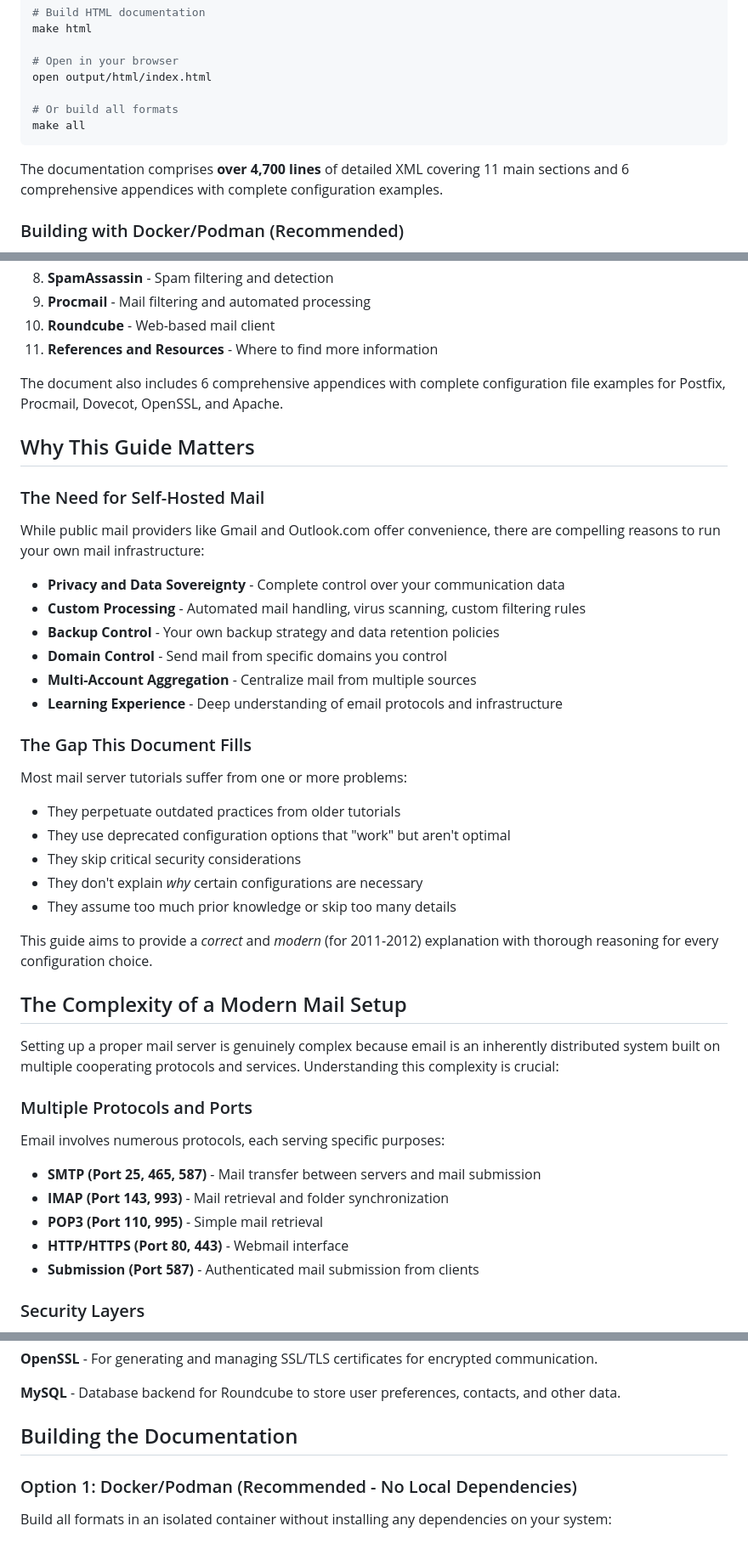
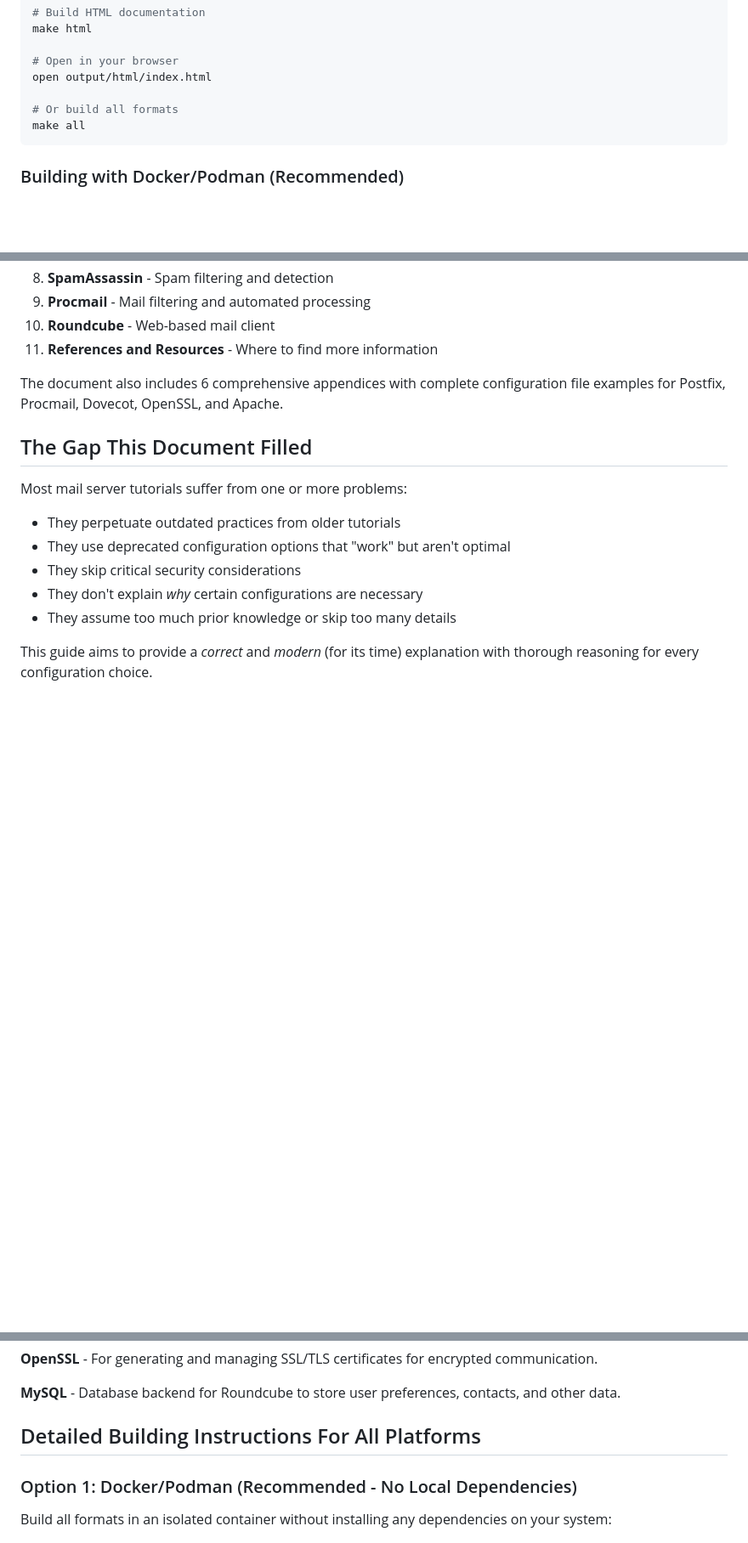
Before and after one commit to johan162/msrv_setup, a Markdown page: README.md, 3 parts joined by grey strips. Shown at 85% size. Rendered like a GitHub page; blank space fills up the shorter version.

````diff
--- a/README.md
+++ b/README.md
@@ -66,8 +57,6 @@ open output/html/index.html
 make all
 ```
 
-The documentation comprises **over 4,700 lines** of detailed XML covering 11 main sections and 6 comprehensive appendices with complete configuration examples.
-
 ### Building with Docker/Podman (Recommended)
 
 If you don't want to install dependencies on your local system, you can build all formats using Docker or Podman:
@@ -117,20 +109,7 @@ The tutorial walks through setting up a complete mail server stack consisting of
 
 The document also includes 6 comprehensive appendices with complete configuration file examples for Postfix, Procmail, Dovecot, OpenSSL, and Apache.
 
-## Why This Guide Matters
-
-### The Need for Self-Hosted Mail
-
-While public mail providers like Gmail and Outlook.com offer convenience, there are compelling reasons to run your own mail infrastructure:
-
-- **Privacy and Data Sovereignty** - Complete control over your communication data
-- **Custom Processing** - Automated mail handling, virus scanning, custom filtering rules
-- **Backup Control** - Your own backup strategy and data retention policies
-- **Domain Control** - Send mail from specific domains you control
-- **Multi-Account Aggregation** - Centralize mail from multiple sources
-- **Learning Experience** - Deep understanding of email protocols and infrastructure
-
-### The Gap This Document Fills
+## The Gap This Document Filled
 
 Most mail server tutorials suffer from one or more problems:
 - They perpetuate outdated practices from older tutorials
@@ -139,20 +118,5 @@ Most mail server tutorials suffer from one or more problems:
 - They don't explain *why* certain configurations are necessary
 - They assume too much prior knowledge or skip too many details
 
-This guide aims to provide a *correct* and *modern* (for 2011-2012) explanation with thorough reasoning for every configuration choice.
+This guide aims to provide a *correct* and *modern* (for its time) explanation with thorough reasoning for every configuration choice.
 
-## The Complexity of a Modern Mail Setup
-
-Setting up a proper mail server is genuinely complex because email is an inherently distributed system built on multiple cooperating protocols and services. Understanding this complexity is crucial:
-
-### Multiple Protocols and Ports
-
-Email involves numerous protocols, each serving specific purposes:
-- **SMTP (Port 25, 465, 587)** - Mail transfer between servers and mail submission
-- **IMAP (Port 143, 993)** - Mail retrieval and folder synchronization
-- **POP3 (Port 110, 995)** - Simple mail retrieval
-- **HTTP/HTTPS (Port 80, 443)** - Webmail interface
-- **Submission (Port 587)** - Authenticated mail submission from clients
-
-### Security Layers
-
@@ -214,7 +148,7 @@ This is why many people choose hosted solutions - the complexity is real and sig
 
 **MySQL** - Database backend for Roundcube to store user preferences, contacts, and other data.
 
-## Building the Documentation
+## Detailed Building Instructions For All Platforms
 
 ### Option 1: Docker/Podman (Recommended - No Local Dependencies)
 
````
Also changed, not shown: other parts of README.md (+16 -75 lines).
